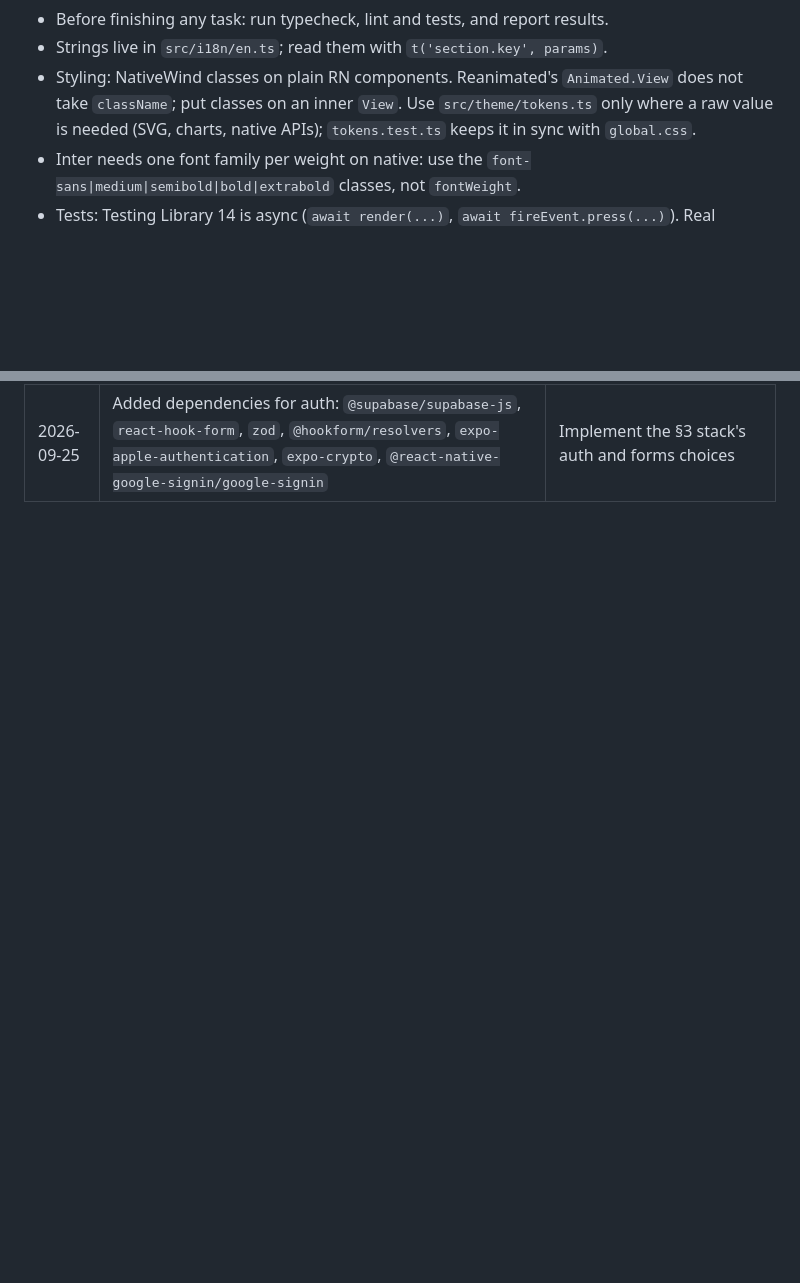
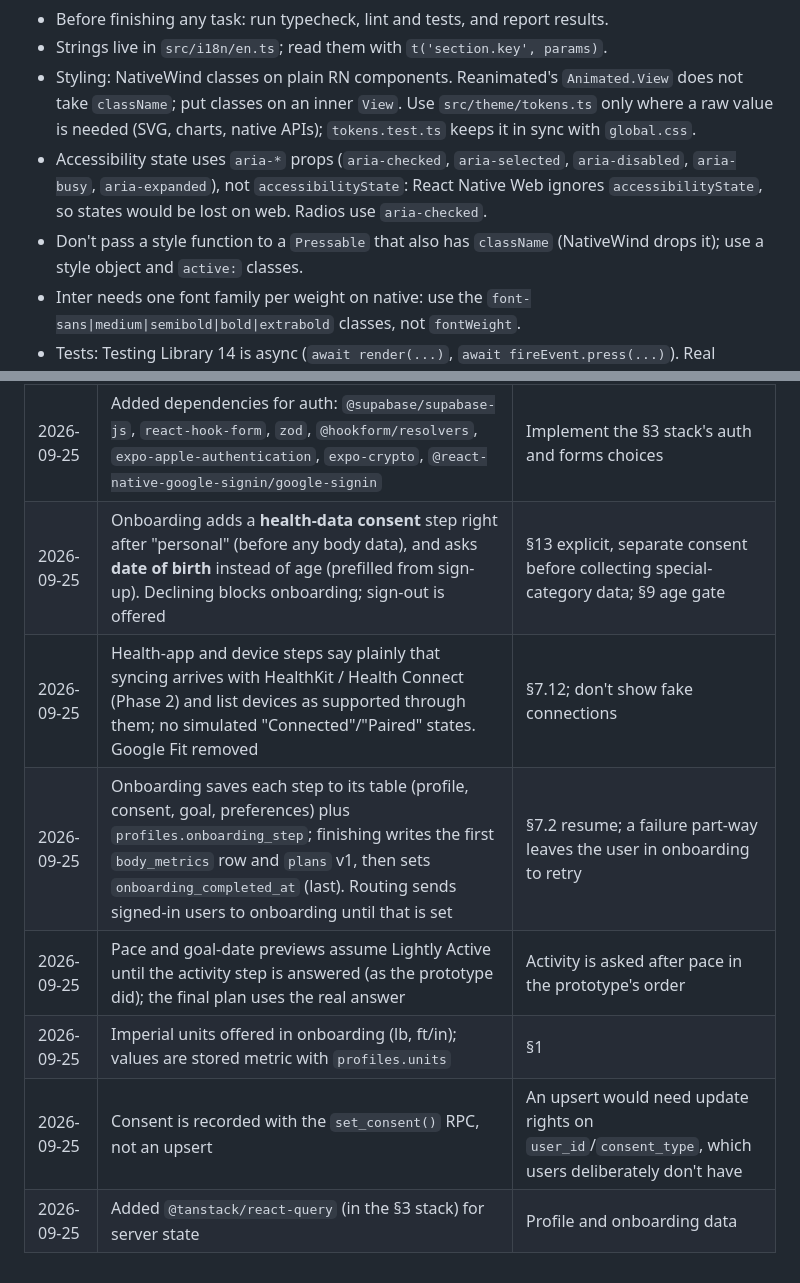
Before and after one commit to com2go-group/diet_buddy, a Markdown page: CLAUDE.md, 2 parts joined by grey strips. Rendered like a GitHub page; blank space fills up the shorter version.

Commit message:
docs: record onboarding decisions and conventions
Co-Authored-By: Claude Opus 5.5 <noreply@anthropic.com>
Claude-Session: https://claude.ai/code/session_01FhfEYVk2hN2wqZc7JaLb6E

```diff
--- a/CLAUDE.md
+++ b/CLAUDE.md
@@ -342,6 +342,8 @@ Prices (configure in App Store Connect / Play Console and RevenueCat, never hard
 - Before finishing any task: run typecheck, lint and tests, and report results.
 - Strings live in `src/i18n/en.ts`; read them with `t('section.key', params)`.
 - Styling: NativeWind classes on plain RN components. Reanimated's `Animated.View` does not take `className`; put classes on an inner `View`. Use `src/theme/tokens.ts` only where a raw value is needed (SVG, charts, native APIs); `tokens.test.ts` keeps it in sync with `global.css`.
+- Accessibility state uses `aria-*` props (`aria-checked`, `aria-selected`, `aria-disabled`, `aria-busy`, `aria-expanded`), not `accessibilityState`: React Native Web ignores `accessibilityState`, so states would be lost on web. Radios use `aria-checked`.
+- Don't pass a style function to a `Pressable` that also has `className` (NativeWind drops it); use a style object and `active:` classes.
 - Inter needs one font family per weight on native: use the `font-sans|medium|semibold|bold|extrabold` classes, not `fontWeight`.
 - Tests: Testing Library 14 is async (`await render(...)`, `await fireEvent.press(...)`). Real Reanimated runs in Jest via the worklets resolver; AsyncStorage and haptics are mocked in `jest.setup.ts`.
 
@@ -399,3 +401,10 @@ Ask the owner before making these choices; record answers in the decision log.
 | 2026-09-25 | Sign in with Apple on iOS only; Google via `@react-native-google-signin/google-signin`; both through `signInWithIdToken`. Buttons appear only when configured | Native flows; Apple requires its button on iOS alongside Google |
 | 2026-09-25 | Sign-up subtitle "Free to start. No credit card required." replaces the prototype's "Start your 7-day free trial today" | The trial belongs to Premium; promising it at sign-up would mislead (store rules, §12) |
 | 2026-09-25 | Added dependencies for auth: `@supabase/supabase-js`, `react-hook-form`, `zod`, `@hookform/resolvers`, `expo-apple-authentication`, `expo-crypto`, `@react-native-google-signin/google-signin` | Implement the §3 stack's auth and forms choices |
+| 2026-09-25 | Onboarding adds a **health-data consent** step right after "personal" (before any body data), and asks **date of birth** instead of age (prefilled from sign-up). Declining blocks onboarding; sign-out is offered | §13 explicit, separate consent before collecting special-category data; §9 age gate |
+| 2026-09-25 | Health-app and device steps say plainly that syncing arrives with HealthKit / Health Connect (Phase 2) and list devices as supported through them; no simulated "Connected"/"Paired" states. Google Fit removed | §7.12; don't show fake connections |
+| 2026-09-25 | Onboarding saves each step to its table (profile, consent, goal, preferences) plus `profiles.onboarding_step`; finishing writes the first `body_metrics` row and `plans` v1, then sets `onboarding_completed_at` (last). Routing sends signed-in users to onboarding until that is set | §7.2 resume; a failure part-way leaves the user in onboarding to retry |
+| 2026-09-25 | Pace and goal-date previews assume Lightly Active until the activity step is answered (as the prototype did); the final plan uses the real answer | Activity is asked after pace in the prototype's order |
+| 2026-09-25 | Imperial units offered in onboarding (lb, ft/in); values are stored metric with `profiles.units` | §1 |
+| 2026-09-25 | Consent is recorded with the `set_consent()` RPC, not an upsert | An upsert would need update rights on `user_id`/`consent_type`, which users deliberately don't have |
+| 2026-09-25 | Added `@tanstack/react-query` (in the §3 stack) for server state | Profile and onboarding data |
```
